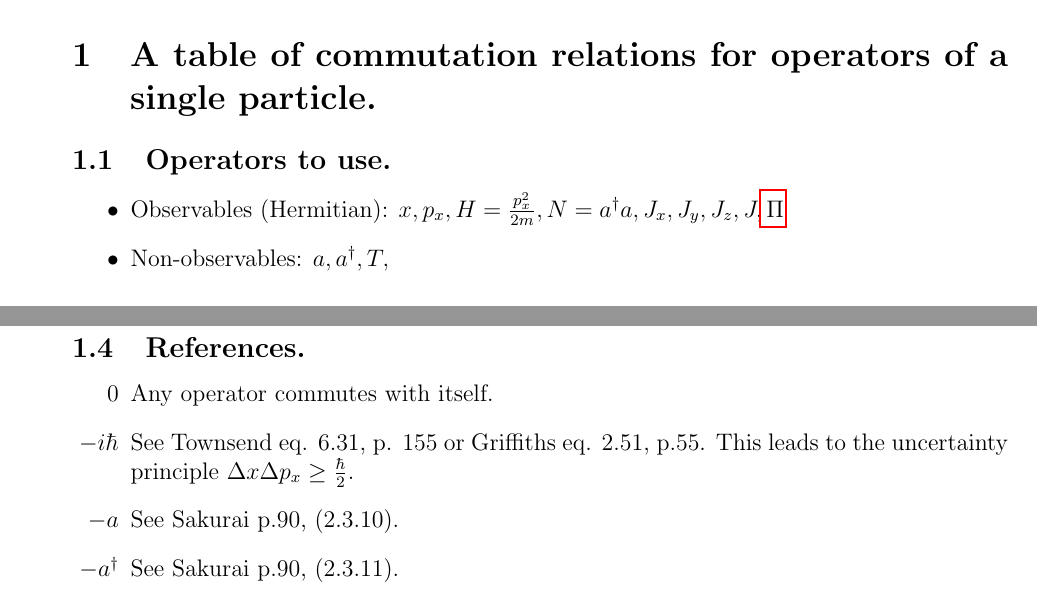
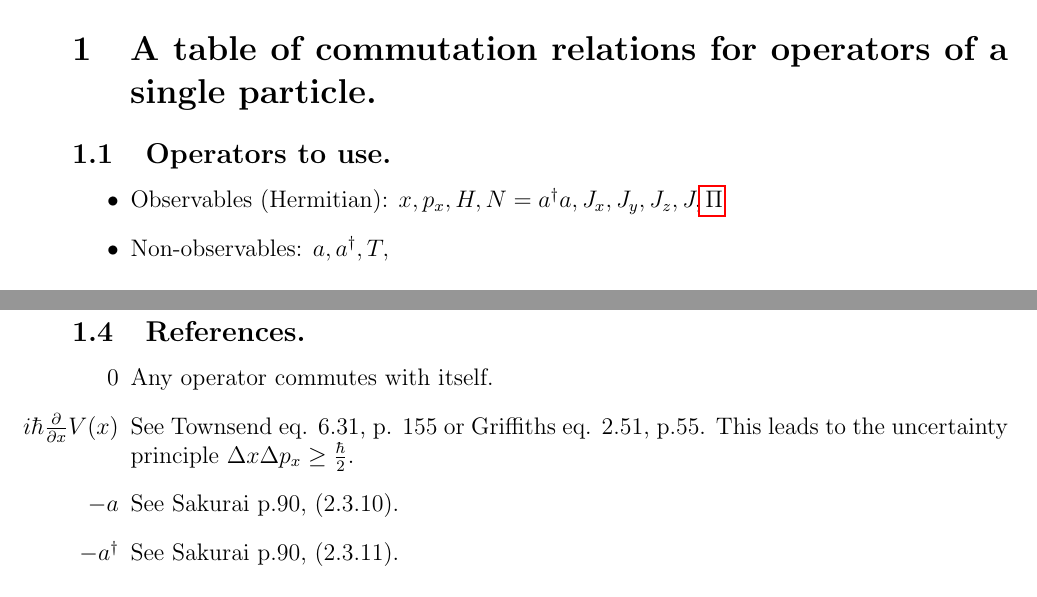
Before and after one commit to nbeaver/commutator-table, a LaTeX document (table.tex): two parts of pages 1 and 2 of 2, joined at a grey line, cut so that both start at the same text. Compiled offline with pdfLaTeX.

Commit message:
Fix Hamiltonian definitions and commutations so they are consistent with table.

```diff
--- a/table.tex
+++ b/table.tex
@@ -22,18 +22,12 @@
 \subsection{Operators to use.}
 
 \begin{itemize}
-\item Observables (Hermitian): $x, p_x, H=\frac{p_x^2}{2m}, N=a^\dagger a, J_x, J_y, J_z, J, \hyperref[def_Pi]{\Pi}$
+\item Observables (Hermitian): $x, p_x, H, N=a^\dagger a, J_x, J_y, J_z, J, \hyperref[def_Pi]{\Pi}$
 \item Non-observables: $a, a^\dagger, T, $
 \end{itemize}
 
 \subsection{The table.}
 
-%\begin{tabular}{ l | r r }
-%            & $x$ & $p_x$ \\
-%\hline
-%  $x$ & \hyperref[self]{$0$} & \hyperref[unc]{$i \hbar$}\\
-%  \hyperref[def_p_x]{$p_x$} & $-i\hbar$ & $0$ \\
-%\end{tabular}
 \DTLloaddb[keys={A,B,C,D,E,F,G,H,I,J,K,L,M}]{commutators}{commutation-relations.csv}
 \renewcommand{\dtldisplayafterhead}{\hline} %
 \renewcommand{\dtlstringalign}{c} % make strings default to center-aligned
@@ -56,7 +50,7 @@
 \subsection{References.}
 \begin{itemize}
 \item[0] \label{self} Any operator commutes with itself.
-\item[$-i \hbar$] \label{unc} See Townsend eq. 6.31, p. 155 or Griffiths eq. 2.51, p.55. This leads to the uncertainty principle $\Delta x \Delta p_x \geq \frac{\hbar}{2}$.
+\item[$i\hbar\frac{\partial}{\partial x} V(x)$] \label{unc} See Townsend eq. 6.31, p. 155 or Griffiths eq. 2.51, p.55. This leads to the uncertainty principle $\Delta x \Delta p_x \geq \frac{\hbar}{2}$.
 \item[$-a$] \label{N-a} See Sakurai p.90, (2.3.10).
 \item[$-a^\dagger$] \label{N-aDag} See Sakurai p.90, (2.3.11).
 \item[0] \label{H-p_x} By the product rule.
```
Also changed, not shown: table.pdf.
